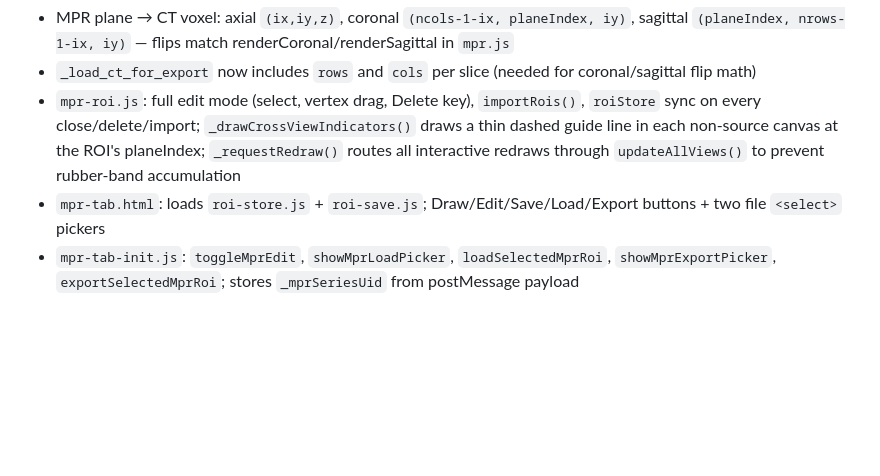
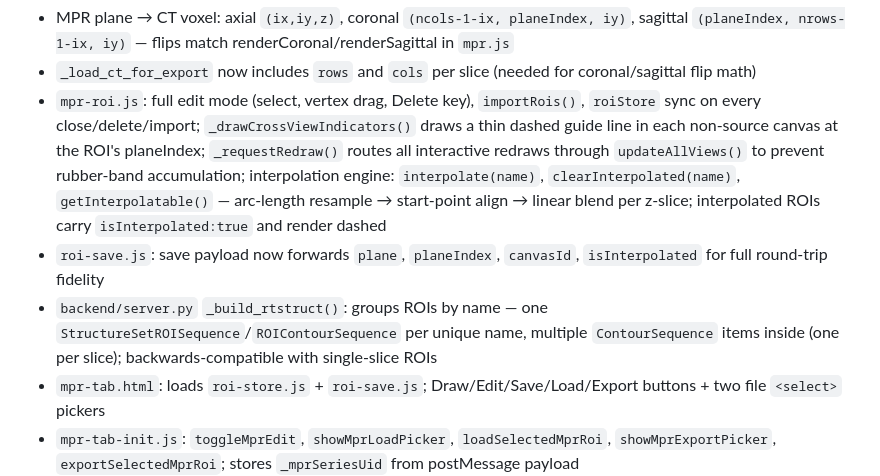
Before and after one commit to HiteshBishtCV/dicom-viewer, a Markdown page: CLAUDE.md, the part around the change. GitHub-like rendering; blank space fills up the shorter version.

```diff
--- a/CLAUDE.md
+++ b/CLAUDE.md
@@ -75,7 +75,9 @@ pip install fastapi uvicorn pydicom python-multipart
 - RTSTRUCT export: `POST /export-rtstruct`; uses `_roi_contour_data()` which is plane-aware (axial/coronal/sagittal); `_pixels_to_patient` handles axial, `_roi_contour_data` handles MPR flips
 - MPR plane → CT voxel: axial `(ix,iy,z)`, coronal `(ncols-1-ix, planeIndex, iy)`, sagittal `(planeIndex, nrows-1-ix, iy)` — flips match renderCoronal/renderSagittal in `mpr.js`
 - `_load_ct_for_export` now includes `rows` and `cols` per slice (needed for coronal/sagittal flip math)
-- `mpr-roi.js`: full edit mode (select, vertex drag, Delete key), `importRois()`, `roiStore` sync on every close/delete/import; `_drawCrossViewIndicators()` draws a thin dashed guide line in each non-source canvas at the ROI's planeIndex; `_requestRedraw()` routes all interactive redraws through `updateAllViews()` to prevent rubber-band accumulation
+- `mpr-roi.js`: full edit mode (select, vertex drag, Delete key), `importRois()`, `roiStore` sync on every close/delete/import; `_drawCrossViewIndicators()` draws a thin dashed guide line in each non-source canvas at the ROI's planeIndex; `_requestRedraw()` routes all interactive redraws through `updateAllViews()` to prevent rubber-band accumulation; interpolation engine: `interpolate(name)`, `clearInterpolated(name)`, `getInterpolatable()` — arc-length resample → start-point align → linear blend per z-slice; interpolated ROIs carry `isInterpolated:true` and render dashed
+- `roi-save.js`: save payload now forwards `plane`, `planeIndex`, `canvasId`, `isInterpolated` for full round-trip fidelity
+- `backend/server.py` `_build_rtstruct()`: groups ROIs by name — one `StructureSetROISequence`/`ROIContourSequence` per unique name, multiple `ContourSequence` items inside (one per slice); backwards-compatible with single-slice ROIs
 - `mpr-tab.html`: loads `roi-store.js` + `roi-save.js`; Draw/Edit/Save/Load/Export buttons + two file `<select>` pickers
 - `mpr-tab-init.js`: `toggleMprEdit`, `showMprLoadPicker`, `loadSelectedMprRoi`, `showMprExportPicker`, `exportSelectedMprRoi`; stores `_mprSeriesUid` from postMessage payload
 
```
Also changed, not shown: README.md (+14 -0 lines).
